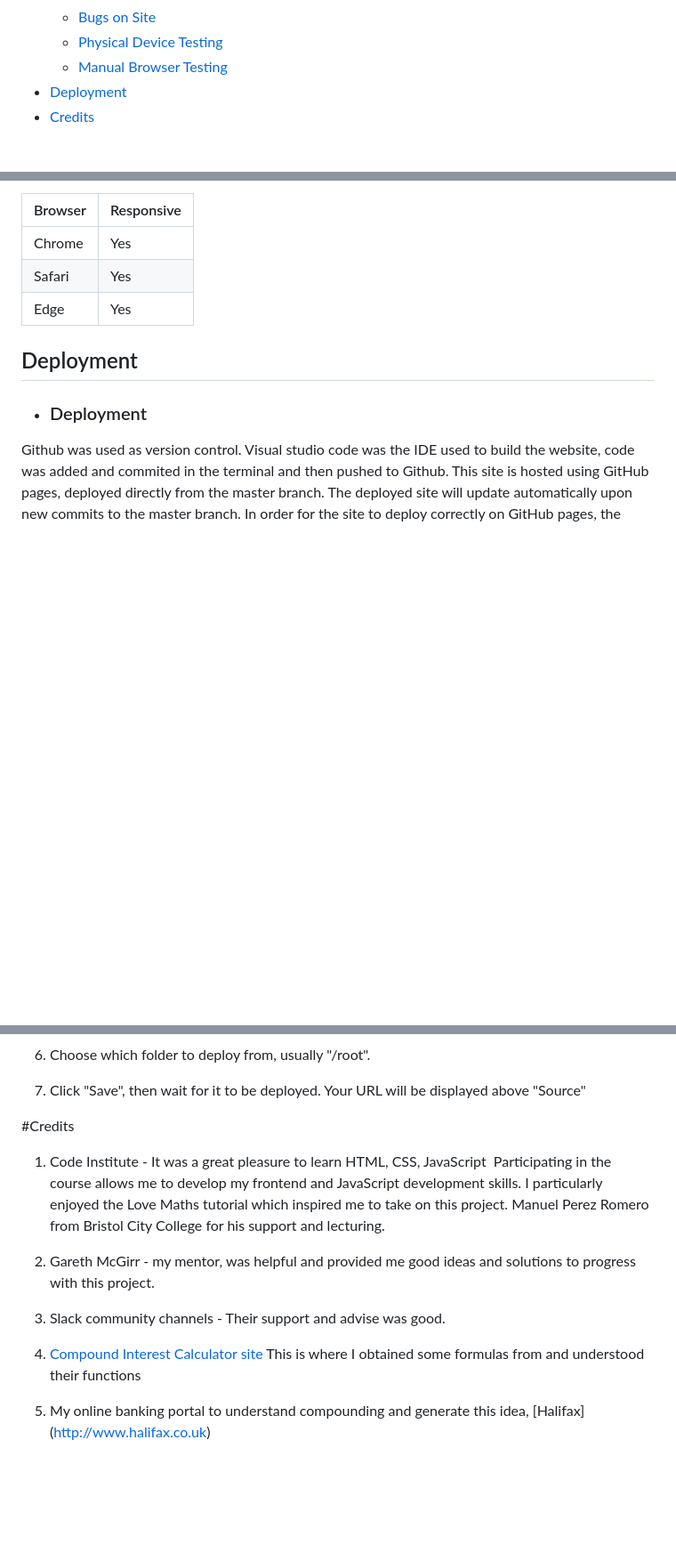
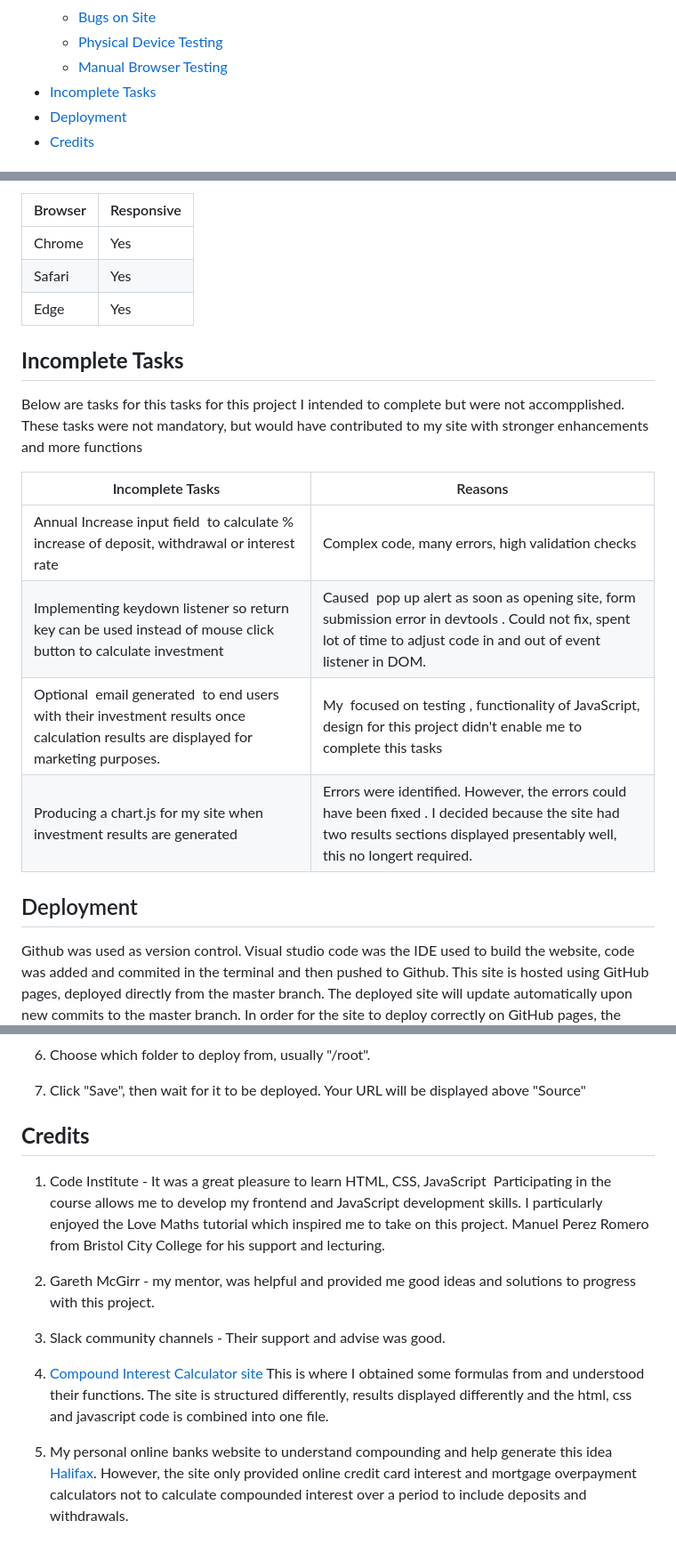
Before and after one commit to JModi16/Compound-Interest-Calculator, a Markdown page: README.md, 3 parts joined by grey strips. Shown: that part at 89% size. GitHub-like rendering; blank space fills up the shorter version.

```diff
--- a/README.md
+++ b/README.md
@@ -36,6 +36,7 @@ The tool is not just limited to calculating the compounded future value using y
   * [Bugs on Site](#bugs-on-site)
   * [Physical Device Testing](#physical-device-testing)
   * [Manual Browser Testing](browser-testing)
+* [Incomplete Tasks](#incomplete-tasks)
 * [Deployment](#deployment)
 * [Credits](#credits)
 
@@ -281,9 +282,19 @@ The reset button below the ‘Calculate my Investment’ button enables all form
 | Safari  | Yes        |
 | Edge    | Yes        |
 
+## **Incomplete Tasks**
+
+Below are tasks for this tasks for this project I intended to complete but were not accompplished. These tasks were not mandatory, but would have contributed to my site with stronger enhancements and more functions
+
+| Incomplete Tasks                                                                                                                     | Reasons                                                                                                                                                                       |
+| ------------------------------------------------------------------------------------------------------------------------------------ | ----------------------------------------------------------------------------------------------------------------------------------------------------------------------------- |
+| Annual Increase input field  to calculate % increase of deposit, withdrawal or interest rate                                         | Complex code, many errors, high validation checks                                                                                                                             |
+| Implementing keydown listener so return key can be used instead of mouse click button to calculate investment                        | Caused  pop up alert as soon as opening site, form submission error in devtools . Could not fix, spent lot of time to adjust code in and out of event listener in DOM.        |
+| Optional  email generated  to end users with their investment results once calculation results are displayed for marketing purposes. | My  focused on testing , functionality of JavaScript, design for this project didn't enable me to complete this tasks                                                         |
+| Producing a chart.js for my site when investment results are generated                                                               | Errors were identified. However, the errors could have been fixed . I decided because the site had two results sections displayed presentably well, this no longert required. |
+
+
 ## Deployment
-
--   ### Deployment
 
 
 Github was used as version control. Visual studio code was the IDE used to build the website, code was added and commited in the terminal and then pushed to Github. This site is hosted using GitHub pages, deployed directly from the master branch. The deployed site will update automatically upon new commits to the master branch. In order for the site to deploy correctly on GitHub pages, the landing page must be named index.html.
@@ -311,7 +322,7 @@ To deploy this page to GitHub Pages from its , the following steps were taken:
 8.  Click "Save", then wait for it to be deployed. Your URL will be displayed above "Source"
 
 
-#Credits
+## **Credits**
 
 1.  Code Institute - It was a great pleasure to learn HTML, CSS, JavaScript  Participating in the course allows me to develop my frontend and JavaScript development skills. I particularly enjoyed the Love Maths tutorial which inspired me to take on this project. Manuel Perez Romero from Bristol City College for his support and lecturing.
 
@@ -322,7 +333,7 @@ To deploy this page to GitHub Pages from its , the following steps were taken:
 3.  Slack community channels - Their support and advise was good.
 
 
-4.  [Compound Interest Calculator site]((https://www.thecalculatorsite.com/)) This is where I obtained some formulas from and understood their functions
+4.  [Compound Interest Calculator site](https://www.thecalculatorsite.com/) This is where I obtained some formulas from and understood their functions. The site is structured differently, results displayed differently  and the html, css and javascript code is combined into one file.
 
 
-5.  My online banking portal to understand compounding and generate this idea, \[Halifax\](http://www.halifax.co.uk)
+5.  My personal online banks website to understand compounding and help generate this idea [Halifax](https://www.halifax.co.uk/creditcards/interest-calculator.html). However, the site only provided online credit card interest and mortgage overpayment calculators not to calculate compounded interest over a period to include deposits and withdrawals.
```
